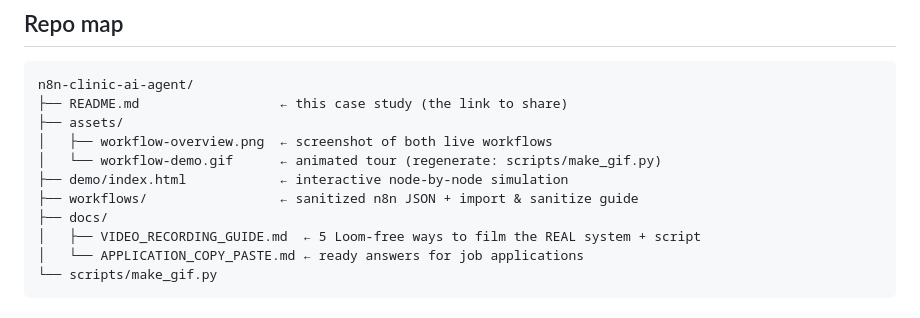
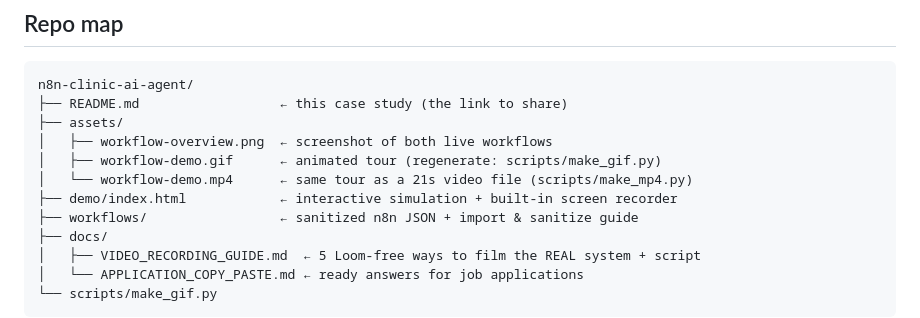
Before and after one commit to darkgambit/My_AI_Projects, a Markdown page: n8n-clinic-ai-agent/README.md, the part around the change. GitHub-like rendering.

Commit message:
README repo map: list workflow-demo.mp4
Co-authored-by: arena-agent <297053741+arena-agent@users.noreply.github.com>

```diff
--- a/n8n-clinic-ai-agent/README.md
+++ b/n8n-clinic-ai-agent/README.md
@@ -96,8 +96,9 @@ n8n-clinic-ai-agent/
 ├── README.md                  ← this case study (the link to share)
 ├── assets/
 │   ├── workflow-overview.png  ← screenshot of both live workflows
-│   └── workflow-demo.gif      ← animated tour (regenerate: scripts/make_gif.py)
-├── demo/index.html            ← interactive node-by-node simulation
+│   ├── workflow-demo.gif      ← animated tour (regenerate: scripts/make_gif.py)
+│   └── workflow-demo.mp4      ← same tour as a 21s video file (scripts/make_mp4.py)
+├── demo/index.html            ← interactive simulation + built-in screen recorder
 ├── workflows/                 ← sanitized n8n JSON + import & sanitize guide
 ├── docs/
 │   ├── VIDEO_RECORDING_GUIDE.md  ← 5 Loom-free ways to film the REAL system + script
```
